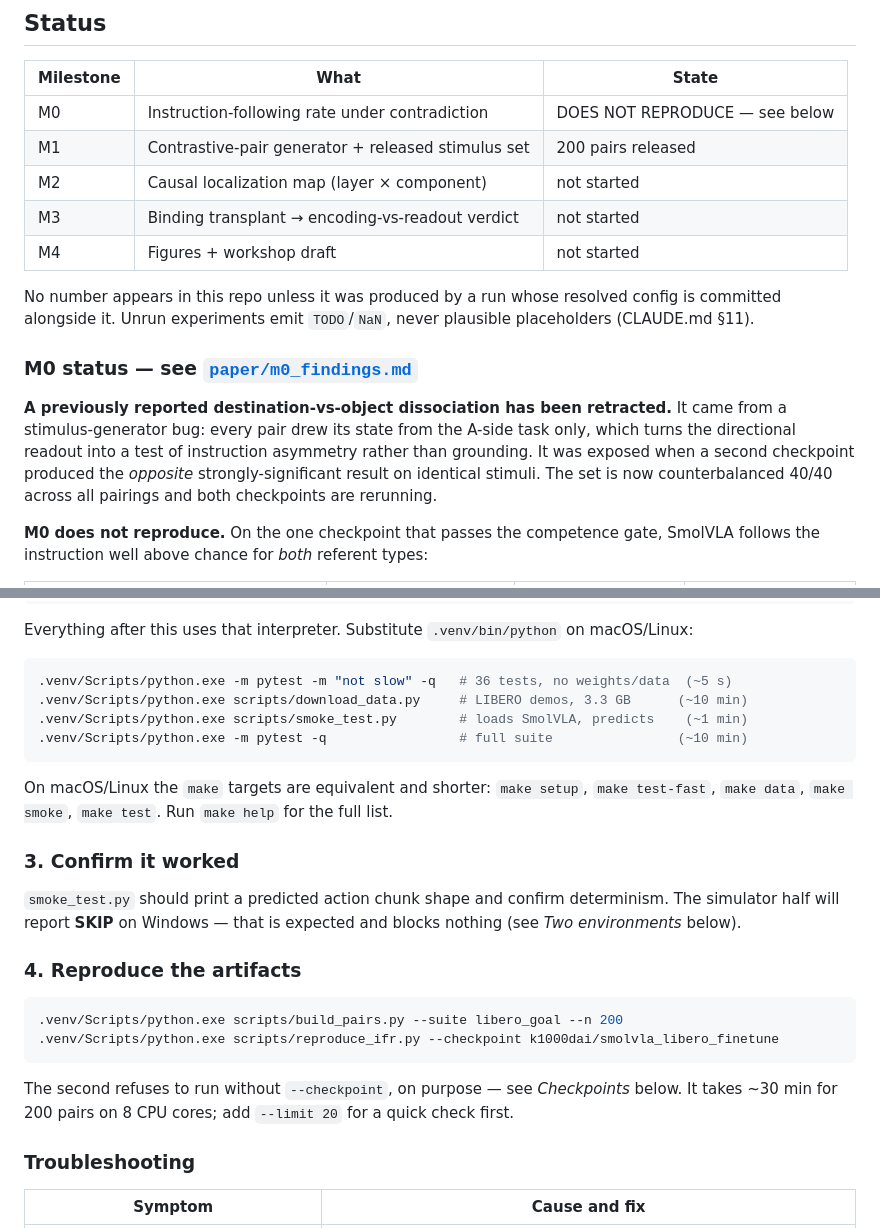
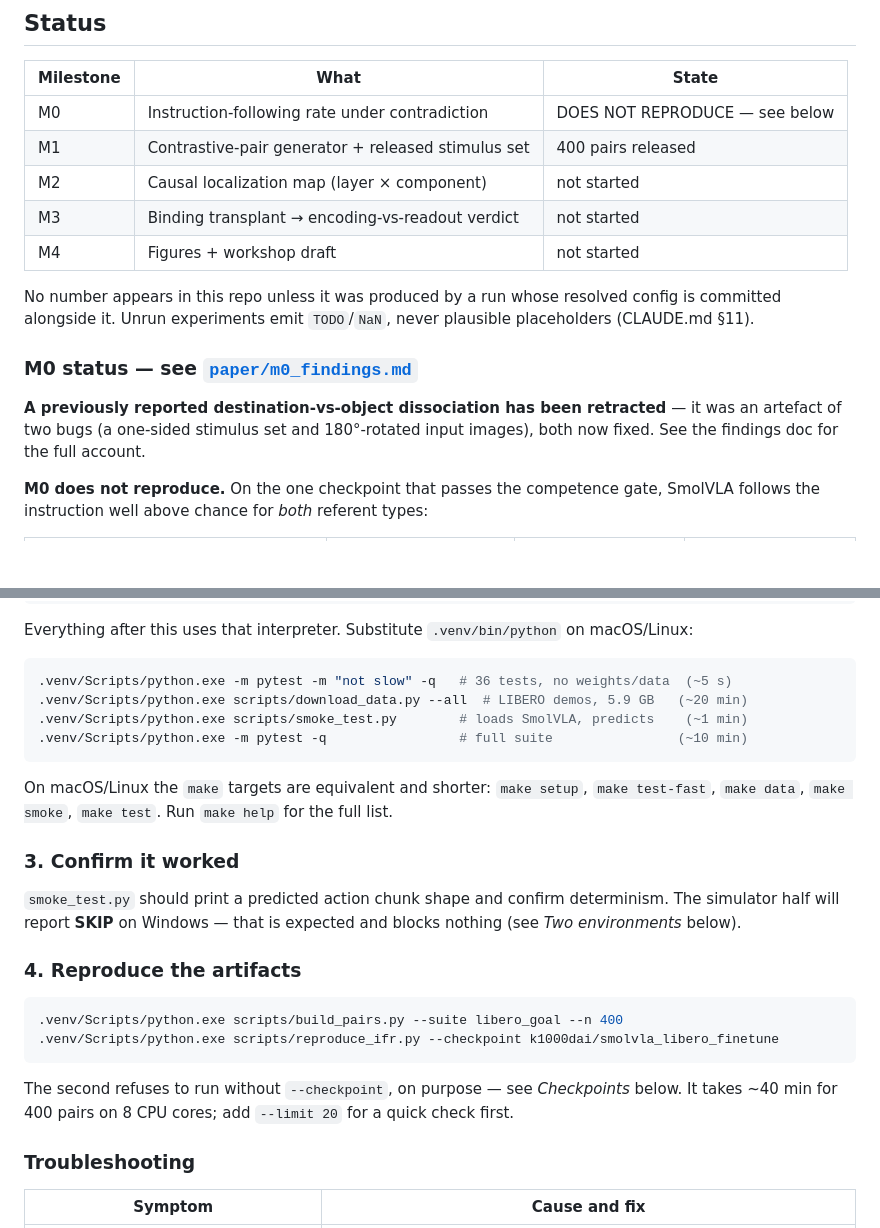
Before and after one commit to mzkaell/vla-where-does-language-die, a Markdown page: README.md, 2 parts joined by grey strips. Rendered like a GitHub page; blank space fills up the shorter version.

Commit message:
README: refresh stale counts and the retraction note
Stimulus set is 400 pairs on all 10 tasks, not 200 on 6. Quickstart now
downloads --all and quotes the right runtime. Retraction note no longer says
the reruns are pending -- they finished, and the result is in the table above it.

Co-Authored-By: Claude Opus 5 <noreply@anthropic.com>

````diff
--- a/README.md
+++ b/README.md
@@ -16,7 +16,7 @@ We train nothing — all analysis is forward passes with hooks on frozen public
 | Milestone | What | State |
 |---|---|---|
 | M0 | Instruction-following rate under contradiction | DOES NOT REPRODUCE — see below |
-| M1 | Contrastive-pair generator + released stimulus set | 200 pairs released |
+| M1 | Contrastive-pair generator + released stimulus set | 400 pairs released |
 | M2 | Causal localization map (layer × component) | not started |
 | M3 | Binding transplant → encoding-vs-readout verdict | not started |
 | M4 | Figures + workshop draft | not started |
@@ -26,12 +26,9 @@ alongside it. Unrun experiments emit `TODO`/`NaN`, never plausible placeholders
 
 ### M0 status — see [`paper/m0_findings.md`](paper/m0_findings.md)
 
-**A previously reported destination-vs-object dissociation has been retracted.** It came
-from a stimulus-generator bug: every pair drew its state from the A-side task only, which
-turns the directional readout into a test of instruction asymmetry rather than grounding.
-It was exposed when a second checkpoint produced the *opposite* strongly-significant result
-on identical stimuli. The set is now counterbalanced 40/40 across all pairings and both
-checkpoints are rerunning.
+**A previously reported destination-vs-object dissociation has been retracted** — it was an
+artefact of two bugs (a one-sided stimulus set and 180°-rotated input images), both now
+fixed. See the findings doc for the full account.
 
 **M0 does not reproduce.** On the one checkpoint that passes the competence gate, SmolVLA
 follows the instruction well above chance for *both* referent types:
@@ -87,7 +84,7 @@ Everything after this uses that interpreter. Substitute `.venv/bin/python` on ma
 
 ```bash
 .venv/Scripts/python.exe -m pytest -m "not slow" -q   # 36 tests, no weights/data  (~5 s)
-.venv/Scripts/python.exe scripts/download_data.py     # LIBERO demos, 3.3 GB      (~10 min)
+.venv/Scripts/python.exe scripts/download_data.py --all  # LIBERO demos, 5.9 GB   (~20 min)
 .venv/Scripts/python.exe scripts/smoke_test.py        # loads SmolVLA, predicts    (~1 min)
 .venv/Scripts/python.exe -m pytest -q                 # full suite                (~10 min)
 ```
@@ -104,12 +101,12 @@ simulator half will report **SKIP** on Windows — that is expected and blocks n
 ### 4. Reproduce the artifacts
 
 ```bash
-.venv/Scripts/python.exe scripts/build_pairs.py --suite libero_goal --n 200
+.venv/Scripts/python.exe scripts/build_pairs.py --suite libero_goal --n 400
 .venv/Scripts/python.exe scripts/reproduce_ifr.py --checkpoint k1000dai/smolvla_libero_finetune
 ```
 
 The second refuses to run without `--checkpoint`, on purpose — see *Checkpoints* below.
-It takes ~30 min for 200 pairs on 8 CPU cores; add `--limit 20` for a quick check first.
+It takes ~40 min for 400 pairs on 8 CPU cores; add `--limit 20` for a quick check first.
 
 ### Troubleshooting
 
````
